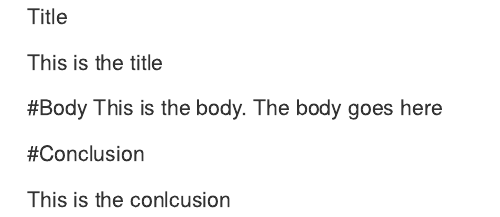
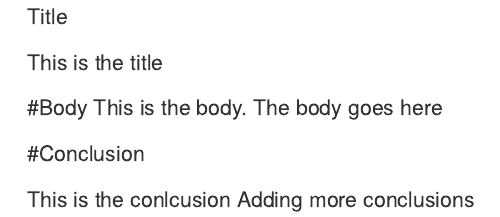
Before and after one commit to Psha0077/pshank, an R Markdown document (example.rmd): the page in a window 1100 px wide, from its top. Rendered offline with R 4.5, knitr and Pandoc, with nearby package versions.

Commit message:
Let's try this

```diff
--- a/example.rmd
+++ b/example.rmd
@@ -16,3 +16,4 @@ This is the body. The body goes here
 #Conclusion
 
 This is the conlcusion
+Adding more conclusions
```
